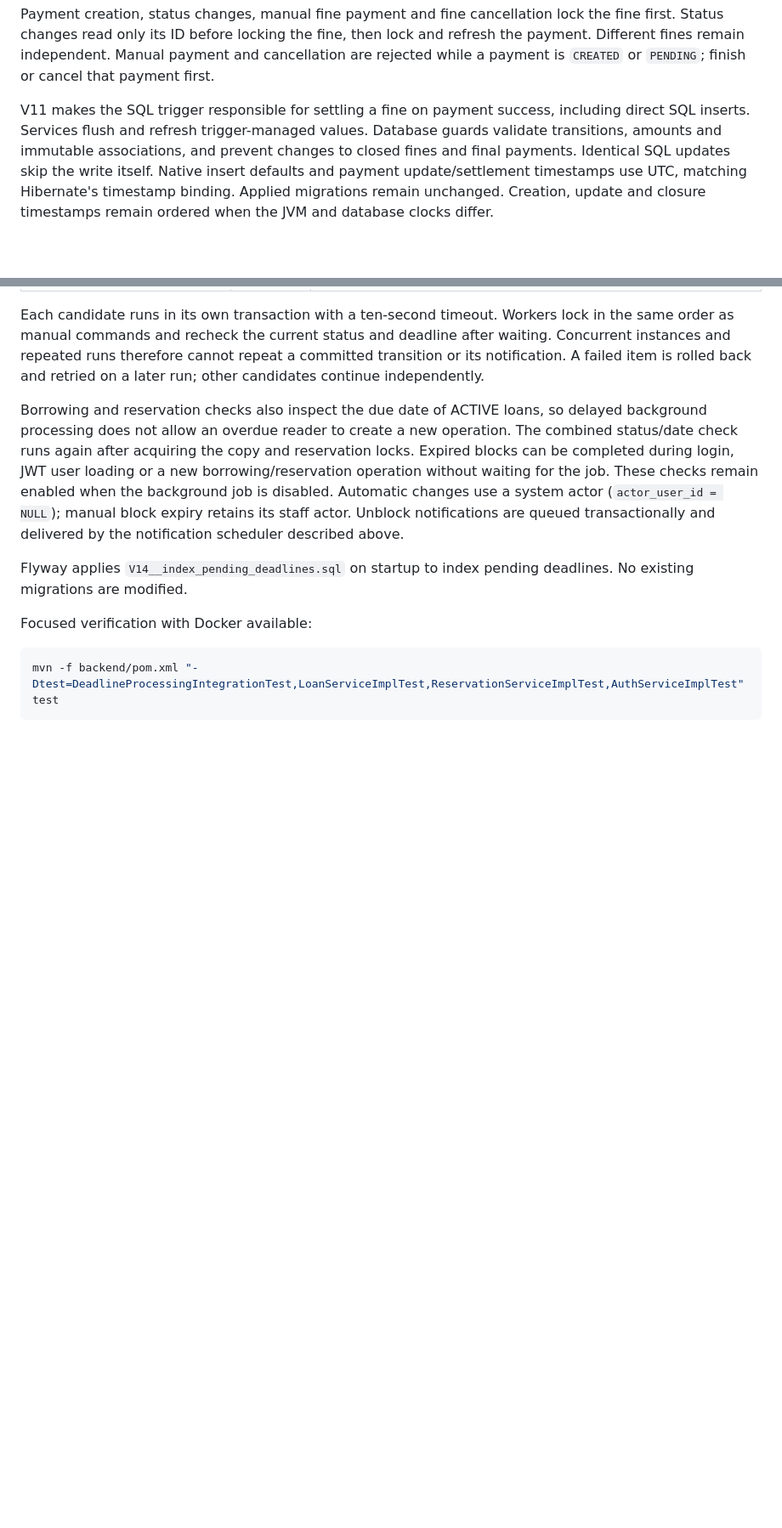
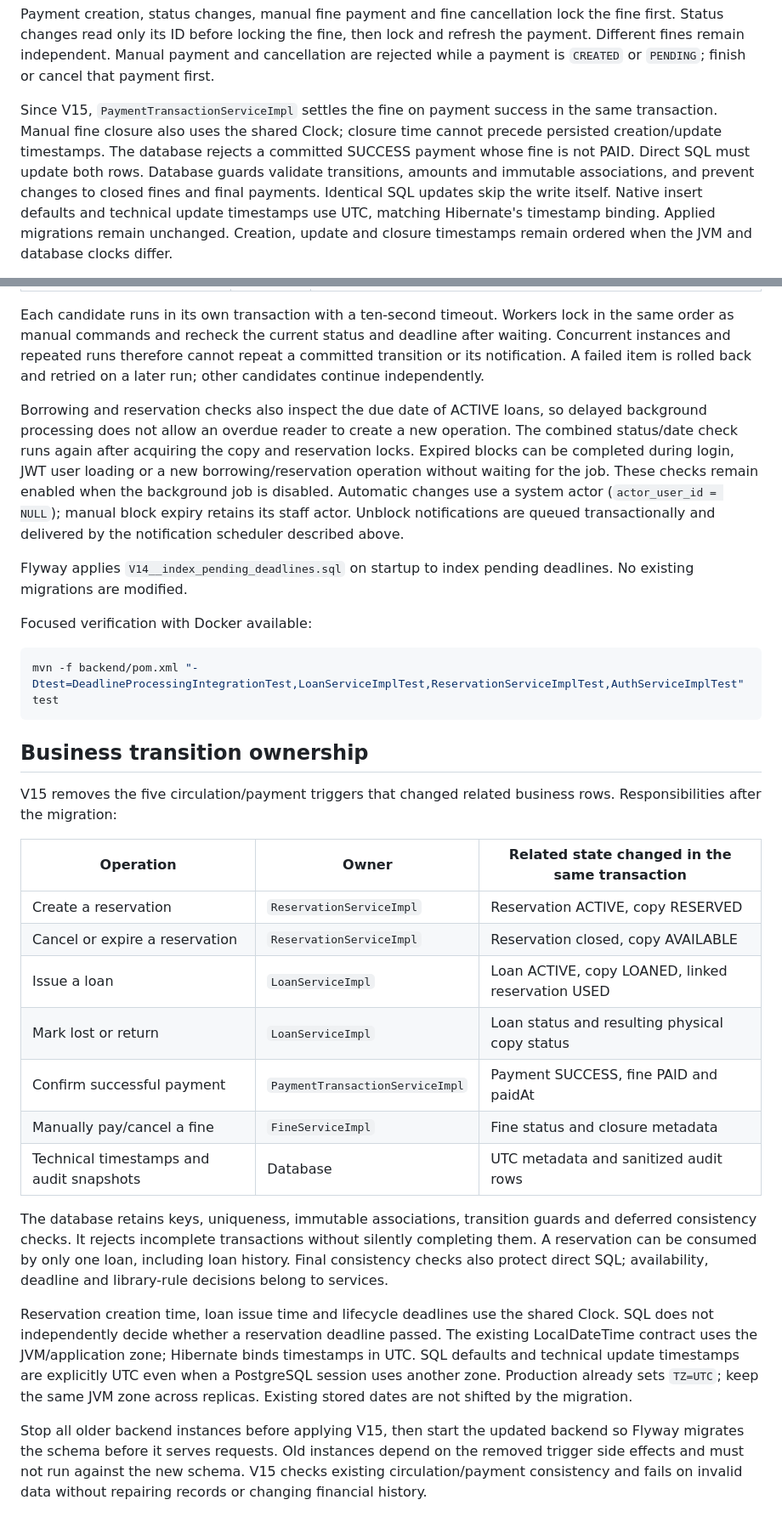
Before and after one commit to mysticslippers/library-service, a Markdown page: README.md, 2 parts joined by grey strips. Shown at 85% size. Drawn GitHub-style; blank space fills up the shorter version.

Commit message:
feat: update README.md

````diff
--- a/README.md
+++ b/README.md
@@ -304,11 +303,13 @@ lock and refresh the payment. Different fines remain independent. Manual payment
 and cancellation are rejected while a payment is `CREATED` or `PENDING`; finish
 or cancel that payment first.
 
-V11 makes the SQL trigger responsible for settling a fine on payment success,
-including direct SQL inserts. Services flush and refresh trigger-managed values.
+Since V15, `PaymentTransactionServiceImpl` settles the fine on payment success in
+the same transaction. Manual fine closure also uses the shared Clock; closure
+time cannot precede persisted creation/update timestamps. The database rejects a
+committed SUCCESS payment whose fine is not PAID. Direct SQL must update both rows.
 Database guards validate transitions, amounts and immutable associations, and
 prevent changes to closed fines and final payments. Identical SQL updates skip
-the write itself. Native insert defaults and payment update/settlement timestamps
+the write itself. Native insert defaults and technical update timestamps
 use UTC, matching Hibernate's timestamp binding. Applied migrations remain unchanged.
 Creation, update and closure timestamps remain ordered when the JVM and database
 clocks differ.
@@ -862,3 +863,38 @@ Focused verification with Docker available:
 ```shell
 mvn -f backend/pom.xml "-Dtest=DeadlineProcessingIntegrationTest,LoanServiceImplTest,ReservationServiceImplTest,AuthServiceImplTest" test
 ```
+
+## Business transition ownership
+
+V15 removes the five circulation/payment triggers that changed related business
+rows. Responsibilities after the migration:
+
+| Operation | Owner | Related state changed in the same transaction |
+| --- | --- | --- |
+| Create a reservation | `ReservationServiceImpl` | Reservation ACTIVE, copy RESERVED |
+| Cancel or expire a reservation | `ReservationServiceImpl` | Reservation closed, copy AVAILABLE |
+| Issue a loan | `LoanServiceImpl` | Loan ACTIVE, copy LOANED, linked reservation USED |
+| Mark lost or return | `LoanServiceImpl` | Loan status and resulting physical copy status |
+| Confirm successful payment | `PaymentTransactionServiceImpl` | Payment SUCCESS, fine PAID and paidAt |
+| Manually pay/cancel a fine | `FineServiceImpl` | Fine status and closure metadata |
+| Technical timestamps and audit snapshots | Database | UTC metadata and sanitized audit rows |
+
+The database retains keys, uniqueness, immutable associations, transition guards
+and deferred consistency checks. It rejects incomplete transactions without
+silently completing them. A reservation can be consumed by only one loan,
+including loan history. Final consistency checks also protect direct SQL;
+availability, deadline and library-rule decisions belong to services.
+
+Reservation creation time, loan issue time and lifecycle deadlines use the shared
+Clock. SQL does not independently decide whether a reservation deadline passed.
+The existing LocalDateTime contract uses the JVM/application zone; Hibernate binds
+timestamps in UTC. SQL defaults and technical update timestamps are explicitly
+UTC even when a PostgreSQL session uses another zone. Production already sets
+`TZ=UTC`; keep the same JVM zone across replicas. Existing stored dates are not
+shifted by the migration.
+
+Stop all older backend instances before applying V15, then start the updated
+backend so Flyway migrates the schema before it serves requests. Old instances
+depend on the removed trigger side effects and must not run against the new
+schema. V15 checks existing circulation/payment consistency and fails on invalid
+data without repairing records or changing financial history.
````
Also changed, not shown: other parts of README.md (+13 -14 lines).
